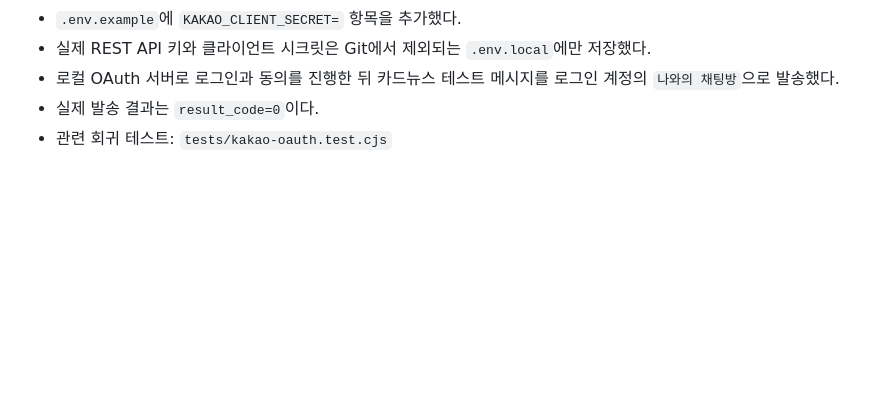
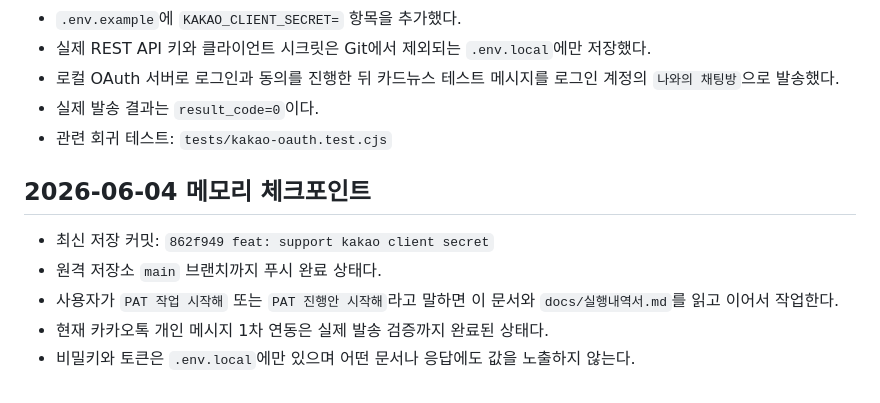
Before and after one commit to junwoo7979-source/PAT_Bible, a Markdown page: docs/CLAUDE_CODE_인수인계.md, the part around the change. GitHub-like rendering; blank space fills up the shorter version.

Commit message:
docs: save PAT memory checkpoint

```diff
--- a/docs/CLAUDE_CODE_인수인계.md
+++ b/docs/CLAUDE_CODE_인수인계.md
@@ -185,3 +185,11 @@
 - 로컬 OAuth 서버로 로그인과 동의를 진행한 뒤 카드뉴스 테스트 메시지를 로그인 계정의 `나와의 채팅방`으로 발송했다.
 - 실제 발송 결과는 `result_code=0`이다.
 - 관련 회귀 테스트: `tests/kakao-oauth.test.cjs`
+
+## 2026-06-04 메모리 체크포인트
+
+- 최신 저장 커밋: `862f949 feat: support kakao client secret`
+- 원격 저장소 `main` 브랜치까지 푸시 완료 상태다.
+- 사용자가 `PAT 작업 시작해` 또는 `PAT 진행안 시작해`라고 말하면 이 문서와 `docs/실행내역서.md`를 읽고 이어서 작업한다.
+- 현재 카카오톡 개인 메시지 1차 연동은 실제 발송 검증까지 완료된 상태다.
+- 비밀키와 토큰은 `.env.local`에만 있으며 어떤 문서나 응답에도 값을 노출하지 않는다.
```
